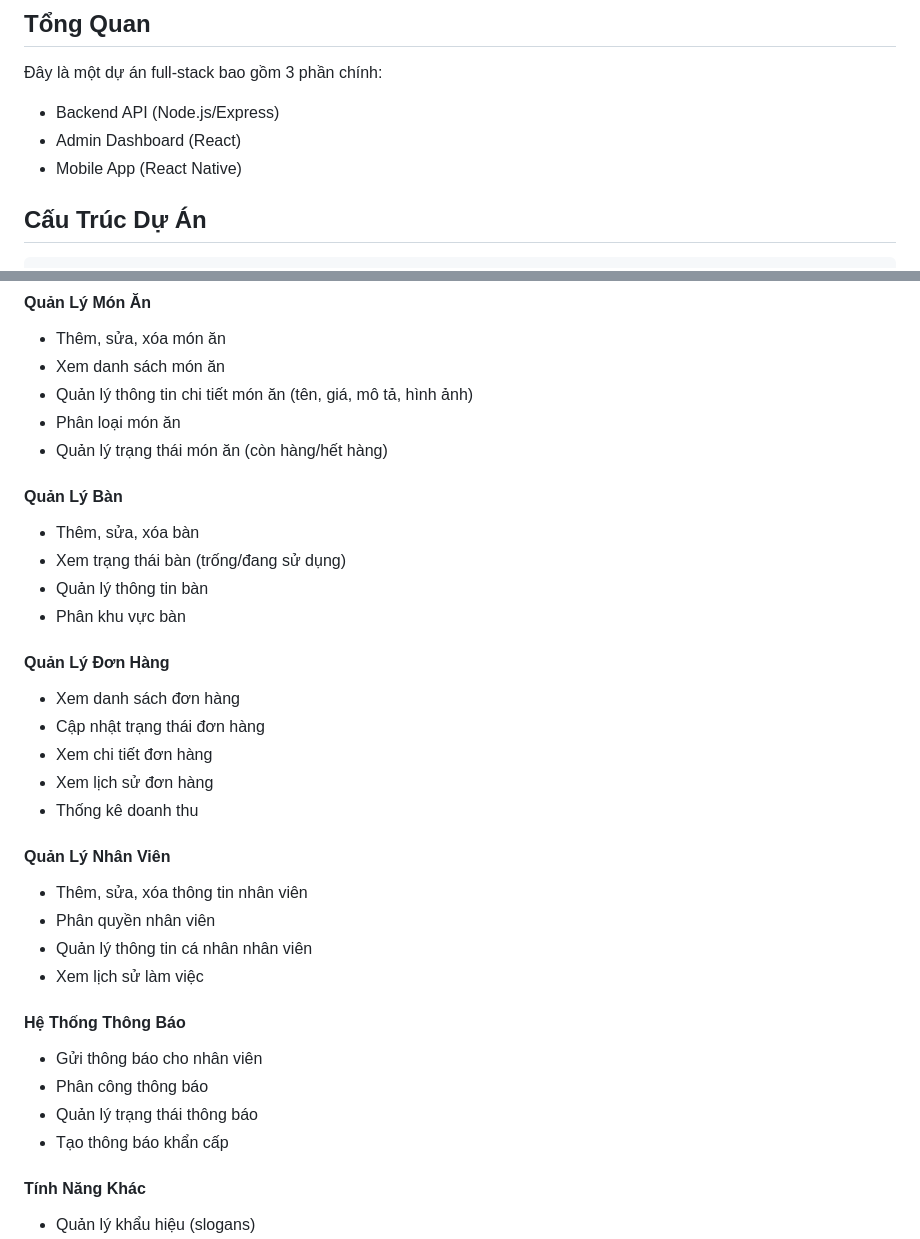
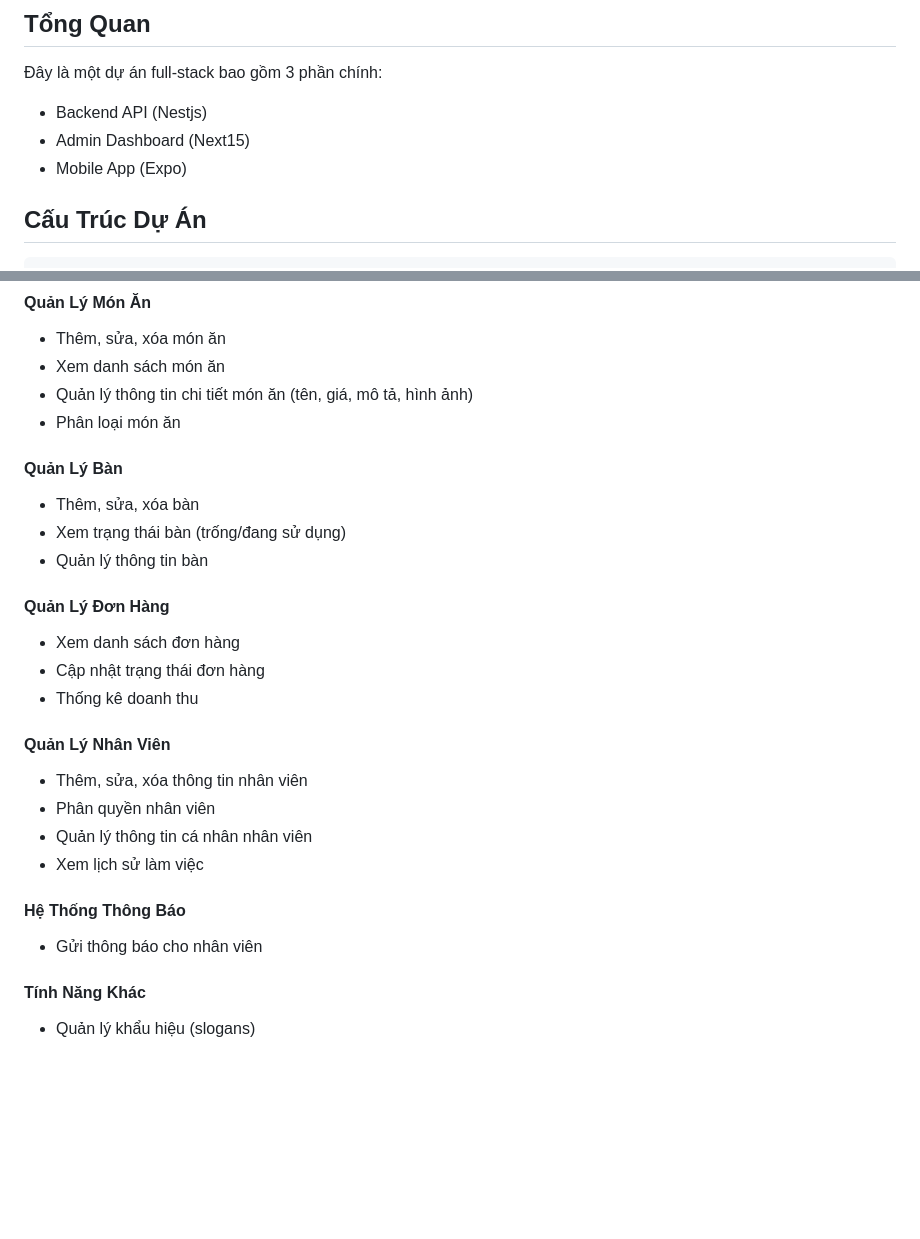
Before and after one commit to xinchaoduyanh/btl-lap-trinh-di-dong, a Markdown page: README.md, 2 parts joined by grey strips. GitHub-like rendering; blank space fills up the shorter version.

````diff
--- a/README.md
+++ b/README.md
@@ -2,9 +2,9 @@
 
 ## Tổng Quan
 Đây là một dự án full-stack bao gồm 3 phần chính:
-- Backend API (Node.js/Express)
-- Admin Dashboard (React)
-- Mobile App (React Native)
+- Backend API (Nestjs)
+- Admin Dashboard (Next15)
+- Mobile App (Expo)
 
 ## Cấu Trúc Dự Án
 ```
@@ -152,19 +152,17 @@ API documentation có sẵn trong file `API.postman_collection.json`. Bạn có
 - Xem danh sách món ăn
 - Quản lý thông tin chi tiết món ăn (tên, giá, mô tả, hình ảnh)
 - Phân loại món ăn
-- Quản lý trạng thái món ăn (còn hàng/hết hàng)
+
 
 #### Quản Lý Bàn
 - Thêm, sửa, xóa bàn
 - Xem trạng thái bàn (trống/đang sử dụng)
 - Quản lý thông tin bàn
-- Phân khu vực bàn
+
 
 #### Quản Lý Đơn Hàng
 - Xem danh sách đơn hàng
 - Cập nhật trạng thái đơn hàng
-- Xem chi tiết đơn hàng
-- Xem lịch sử đơn hàng
 - Thống kê doanh thu
 
 #### Quản Lý Nhân Viên
@@ -175,9 +173,7 @@ API documentation có sẵn trong file `API.postman_collection.json`. Bạn có
 
 #### Hệ Thống Thông Báo
 - Gửi thông báo cho nhân viên
-- Phân công thông báo
-- Quản lý trạng thái thông báo
-- Tạo thông báo khẩn cấp
+
 
 #### Tính Năng Khác
 - Quản lý khẩu hiệu (slogans)
````
